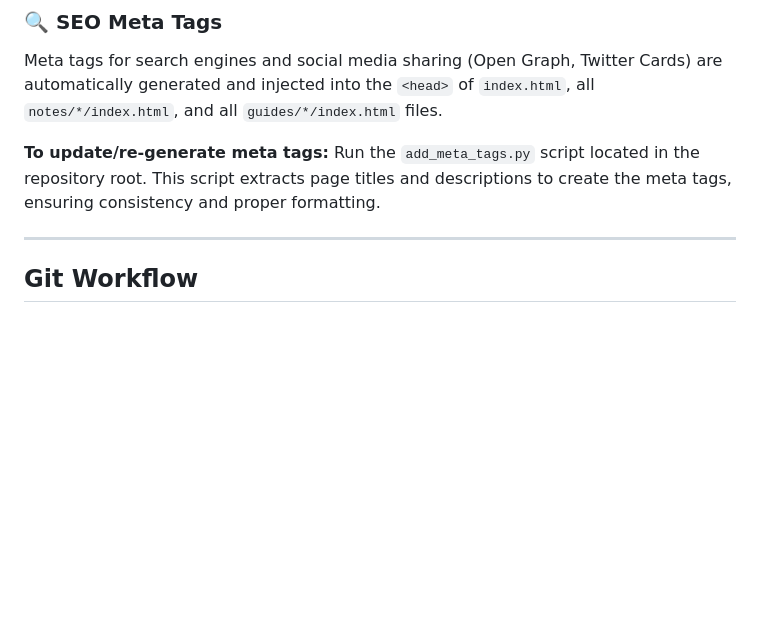
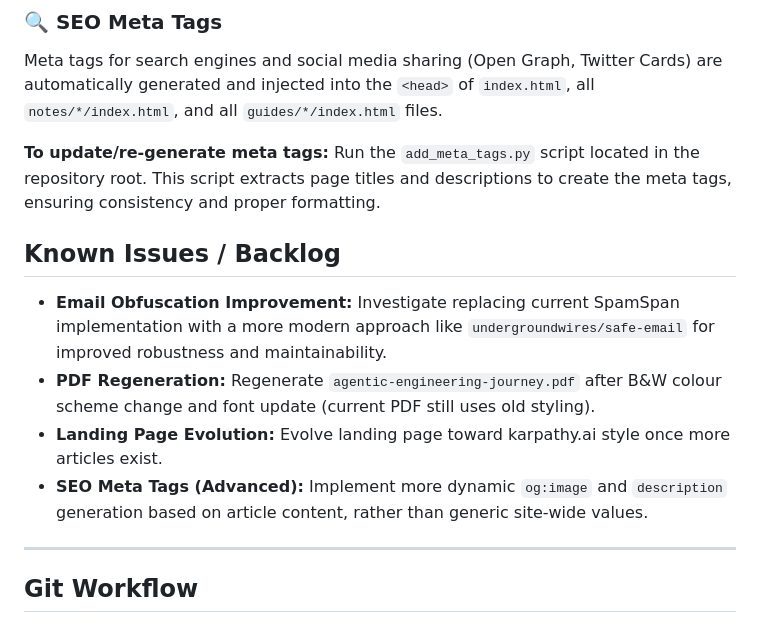
Before and after one commit to AvonS/avons.github.io, a Markdown page: CONTEXT.md, the part around the change. Rendered like a GitHub page; blank space fills up the shorter version.

Commit message:
feat: Add comprehensive README.md draft and update CONTEXT.md with backlog items

```diff
--- a/CONTEXT.md
+++ b/CONTEXT.md
@@ -149,6 +149,13 @@ Meta tags for search engines and social media sharing (Open Graph, Twitter Cards
 **To update/re-generate meta tags:**
 Run the `add_meta_tags.py` script located in the repository root. This script extracts page titles and descriptions to create the meta tags, ensuring consistency and proper formatting.
 
+## Known Issues / Backlog
+
+-   **Email Obfuscation Improvement:** Investigate replacing current SpamSpan implementation with a more modern approach like `undergroundwires/safe-email` for improved robustness and maintainability.
+-   **PDF Regeneration:** Regenerate `agentic-engineering-journey.pdf` after B&W colour scheme change and font update (current PDF still uses old styling).
+-   **Landing Page Evolution:** Evolve landing page toward karpathy.ai style once more articles exist.
+-   **SEO Meta Tags (Advanced):** Implement more dynamic `og:image` and `description` generation based on article content, rather than generic site-wide values.
+
 ---
 
 ## Git Workflow
```
